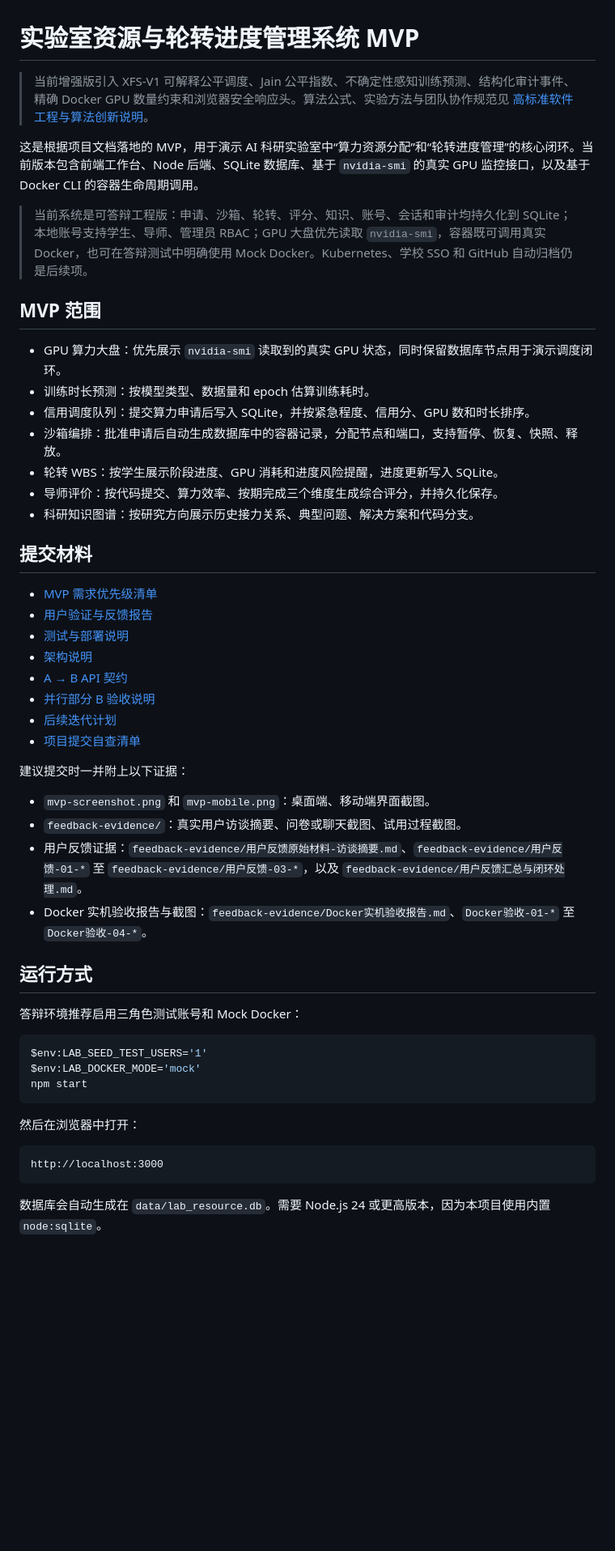
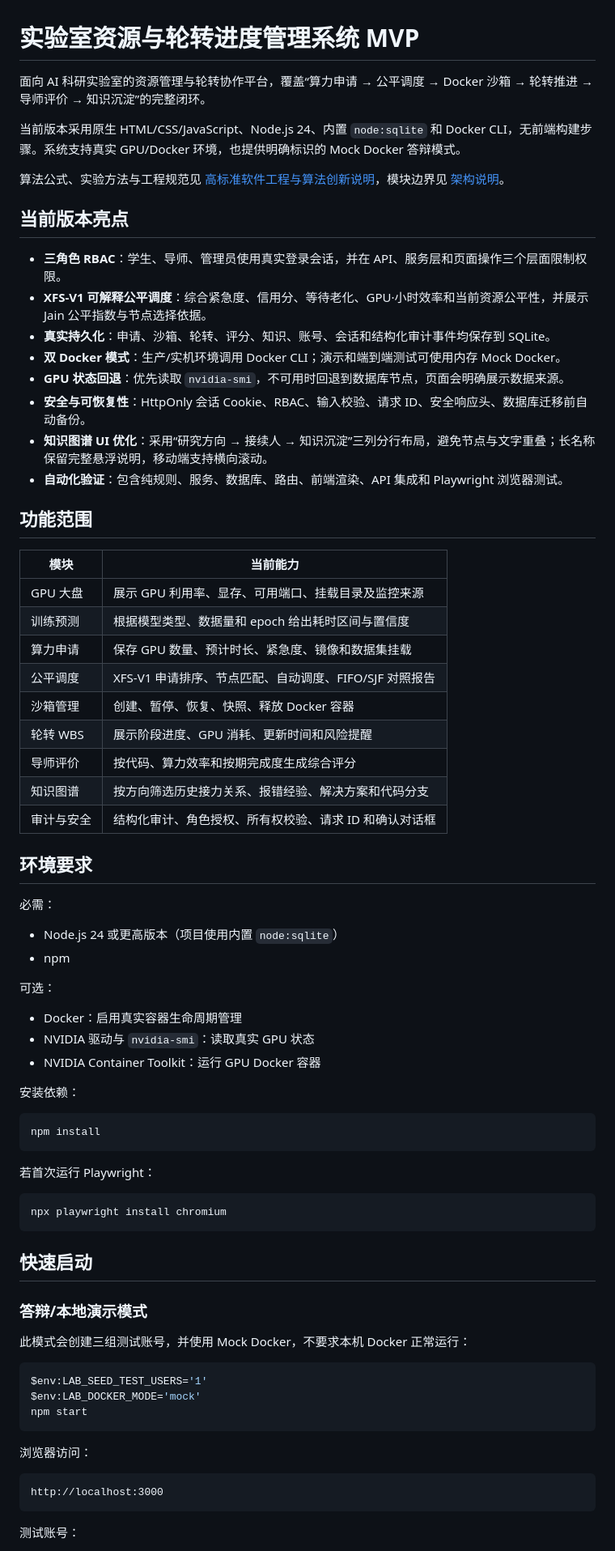
Before and after one commit to Donking-36/Lab_resource_control_system_MVP, a Markdown page: README.md, the part around one of its changes. Shown at 81% size. Drawn GitHub-style; blank space fills up the shorter version.

Commit message:
docs: update README for current features

````diff
--- a/README.md
+++ b/README.md
@@ -1,42 +1,66 @@
 # 实验室资源与轮转进度管理系统 MVP
 
-> 当前增强版引入 XFS-V1 可解释公平调度、Jain 公平指数、不确定性感知训练预测、结构化审计事件、精确 Docker GPU 数量约束和浏览器安全响应头。算法公式、实验方法与团队协作规范见 [高标准软件工程与算法创新说明](ENGINEERING-INNOVATION.md)。
+面向 AI 科研实验室的资源管理与轮转协作平台，覆盖“算力申请 → 公平调度 → Docker 沙箱 → 轮转推进 → 导师评价 → 知识沉淀”的完整闭环。
 
-这是根据项目文档落地的 MVP，用于演示 AI 科研实验室中“算力资源分配”和“轮转进度管理”的核心闭环。当前版本包含前端工作台、Node 后端、SQLite 数据库、基于 `nvidia-smi` 的真实 GPU 监控接口，以及基于 Docker CLI 的容器生命周期调用。
+当前版本采用原生 HTML/CSS/JavaScript、Node.js 24、内置 `node:sqlite` 和 Docker CLI，无前端构建步骤。系统支持真实 GPU/Docker 环境，也提供明确标识的 Mock Docker 答辩模式。
 
-> 当前系统是可答辩工程版：申请、沙箱、轮转、评分、知识、账号、会话和审计均持久化到 SQLite；本地账号支持学生、导师、管理员 RBAC；GPU 大盘优先读取 `nvidia-smi`，容器既可调用真实 Docker，也可在答辩测试中明确使用 Mock Docker。Kubernetes、学校 SSO 和 GitHub 自动归档仍是后续项。
+算法公式、实验方法与工程规范见 [高标准软件工程与算法创新说明](ENGINEERING-INNOVATION.md)，模块边界见 [架构说明](ARCHITECTURE.md)。
 
-## MVP 范围
+## 当前版本亮点
 
-- GPU 算力大盘：优先展示 `nvidia-smi` 读取到的真实 GPU 状态，同时保留数据库节点用于演示调度闭环。
-- 训练时长预测：按模型类型、数据量和 epoch 估算训练耗时。
-- 信用调度队列：提交算力申请后写入 SQLite，并按紧急程度、信用分、GPU 数和时长排序。
-- 沙箱编排：批准申请后自动生成数据库中的容器记录，分配节点和端口，支持暂停、恢复、快照、释放。
-- 轮转 WBS：按学生展示阶段进度、GPU 消耗和进度风险提醒，进度更新写入 SQLite。
-- 导师评价：按代码提交、算力效率、按期完成三个维度生成综合评分，并持久化保存。
-- 科研知识图谱：按研究方向展示历史接力关系、典型问题、解决方案和代码分支。
+- **三角色 RBAC**：学生、导师、管理员使用真实登录会话，并在 API、服务层和页面操作三个层面限制权限。
+- **XFS-V1 可解释公平调度**：综合紧急度、信用分、等待老化、GPU·小时效率和当前资源公平性，并展示 Jain 公平指数与节点选择依据。
+- **真实持久化**：申请、沙箱、轮转、评分、知识、账号、会话和结构化审计事件均保存到 SQLite。
+- **双 Docker 模式**：生产/实机环境调用 Docker CLI；演示和端到端测试可使用内存 Mock Docker。
+- **GPU 状态回退**：优先读取 `nvidia-smi`，不可用时回退到数据库节点，页面会明确展示数据来源。
+- **安全与可恢复性**：HttpOnly 会话 Cookie、RBAC、输入校验、请求 ID、安全响应头、数据库迁移前自动备份。
+- **知识图谱 UI 优化**：采用“研究方向 → 接续人 → 知识沉淀”三列分行布局，避免节点与文字重叠；长名称保留完整悬浮说明，移动端支持横向滚动。
+- **自动化验证**：包含纯规则、服务、数据库、路由、前端渲染、API 集成和 Playwright 浏览器测试。
 
-## 提交材料
+## 功能范围
 
-- [MVP 需求优先级清单](requirements-priority.md)
-- [用户验证与反馈报告](validation-feedback-report.md)
-- [测试与部署说明](testing-deployment.md)
-- [架构说明](ARCHITECTURE.md)
-- [A → B API 契约](docs/api-contract.md)
-- [并行部分 B 验收说明](docs/part-b-acceptance.md)
-- [后续迭代计划](后续迭代计划.md)
-- [项目提交自查清单](项目提交自查清单.md)
+| 模块 | 当前能力 |
+| --- | --- |
+| GPU 大盘 | 展示 GPU 利用率、显存、可用端口、挂载目录及监控来源 |
+| 训练预测 | 根据模型类型、数据量和 epoch 给出耗时区间与置信度 |
+| 算力申请 | 保存 GPU 数量、预计时长、紧急度、镜像和数据集挂载 |
+| 公平调度 | XFS-V1 申请排序、节点匹配、自动调度、FIFO/SJF 对照报告 |
+| 沙箱管理 | 创建、暂停、恢复、快照、释放 Docker 容器 |
+| 轮转 WBS | 展示阶段进度、GPU 消耗、更新时间和风险提醒 |
+| 导师评价 | 按代码、算力效率和按期完成度生成综合评分 |
+| 知识图谱 | 按方向筛选历史接力关系、报错经验、解决方案和代码分支 |
+| 审计与安全 | 结构化审计、角色授权、所有权校验、请求 ID 和确认对话框 |
 
-建议提交时一并附上以下证据：
+## 环境要求
 
-- `mvp-screenshot.png` 和 `mvp-mobile.png`：桌面端、移动端界面截图。
-- `feedback-evidence/`：真实用户访谈摘要、问卷或聊天截图、试用过程截图。
-- 用户反馈证据：`feedback-evidence/用户反馈原始材料-访谈摘要.md`、`feedback-evidence/用户反馈-01-*` 至 `feedback-evidence/用户反馈-03-*`，以及 `feedback-evidence/用户反馈汇总与闭环处理.md`。
-- Docker 实机验收报告与截图：`feedback-evidence/Docker实机验收报告.md`、`Docker验收-01-*` 至 `Docker验收-04-*`。
+必需：
 
-## 运行方式
+- Node.js 24 或更高版本（项目使用内置 `node:sqlite`）
+- npm
 
-答辩环境推荐启用三角色测试账号和 Mock Docker：
+可选：
+
+- Docker：启用真实容器生命周期管理
+- NVIDIA 驱动与 `nvidia-smi`：读取真实 GPU 状态
+- NVIDIA Container Toolkit：运行 GPU Docker 容器
+
+安装依赖：
+
+```powershell
+npm install
+```
+
+若首次运行 Playwright：
+
+```powershell
+npx playwright install chromium
+```
+
+## 快速启动
+
+### 答辩/本地演示模式
+
+此模式会创建三组测试账号，并使用 Mock Docker，不要求本机 Docker 正常运行：
 
 ```powershell
 $env:LAB_SEED_TEST_USERS='1'
@@ -44,11 +68,11 @@ $env:LAB_DOCKER_MODE='mock'
 npm start
 ```
 
-然后在浏览器中打开：
+浏览器访问：
 
 ```text
 http://localhost:3000
 ```
 
-数据库会自动生成在 `data/lab_resource.db`。需要 Node.js 24 或更高版本，因为本项目使用内置 `node:sqlite`。
+测试账号：
 
````
Also changed, not shown: other parts of README.md (+231 -58 lines).
